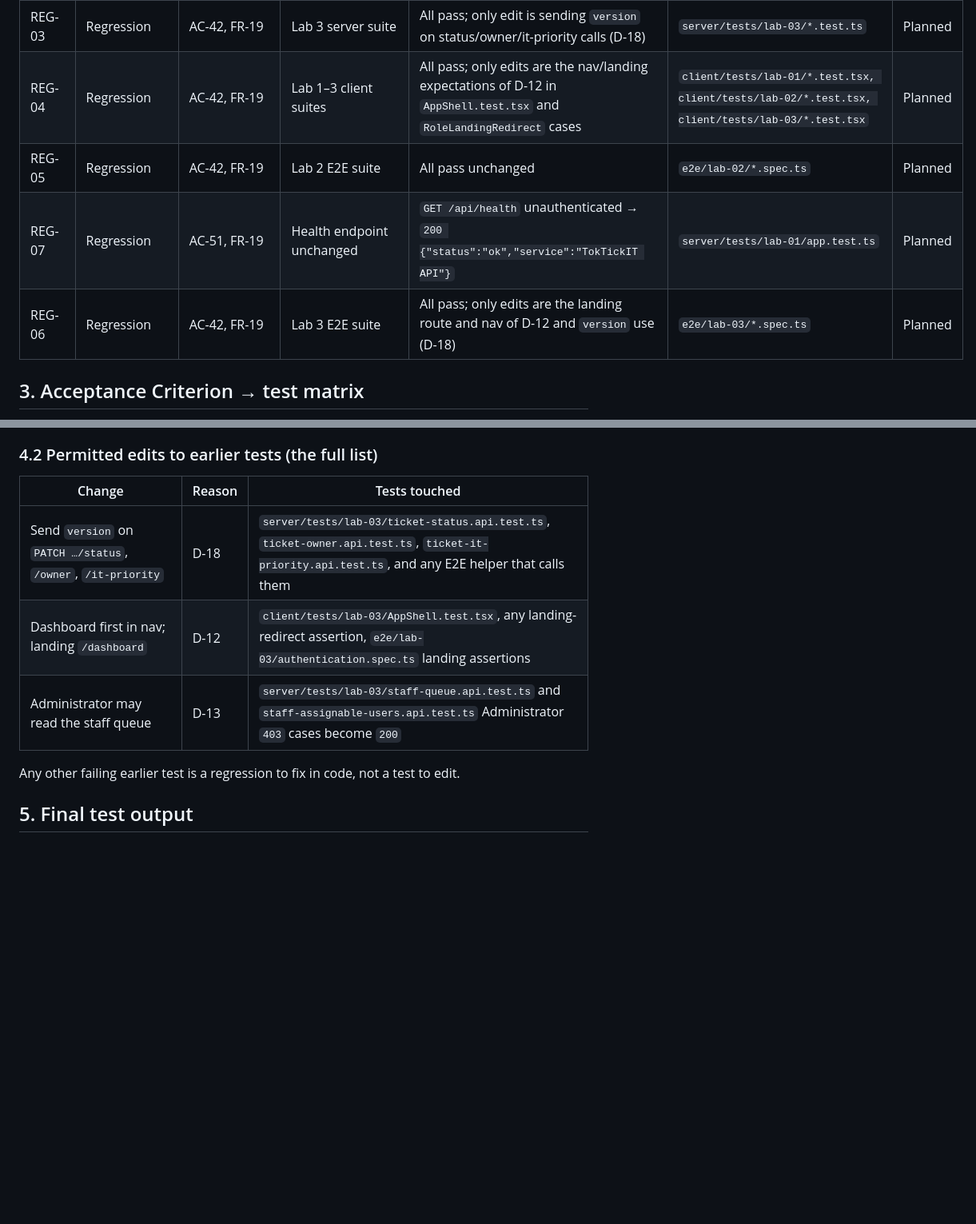
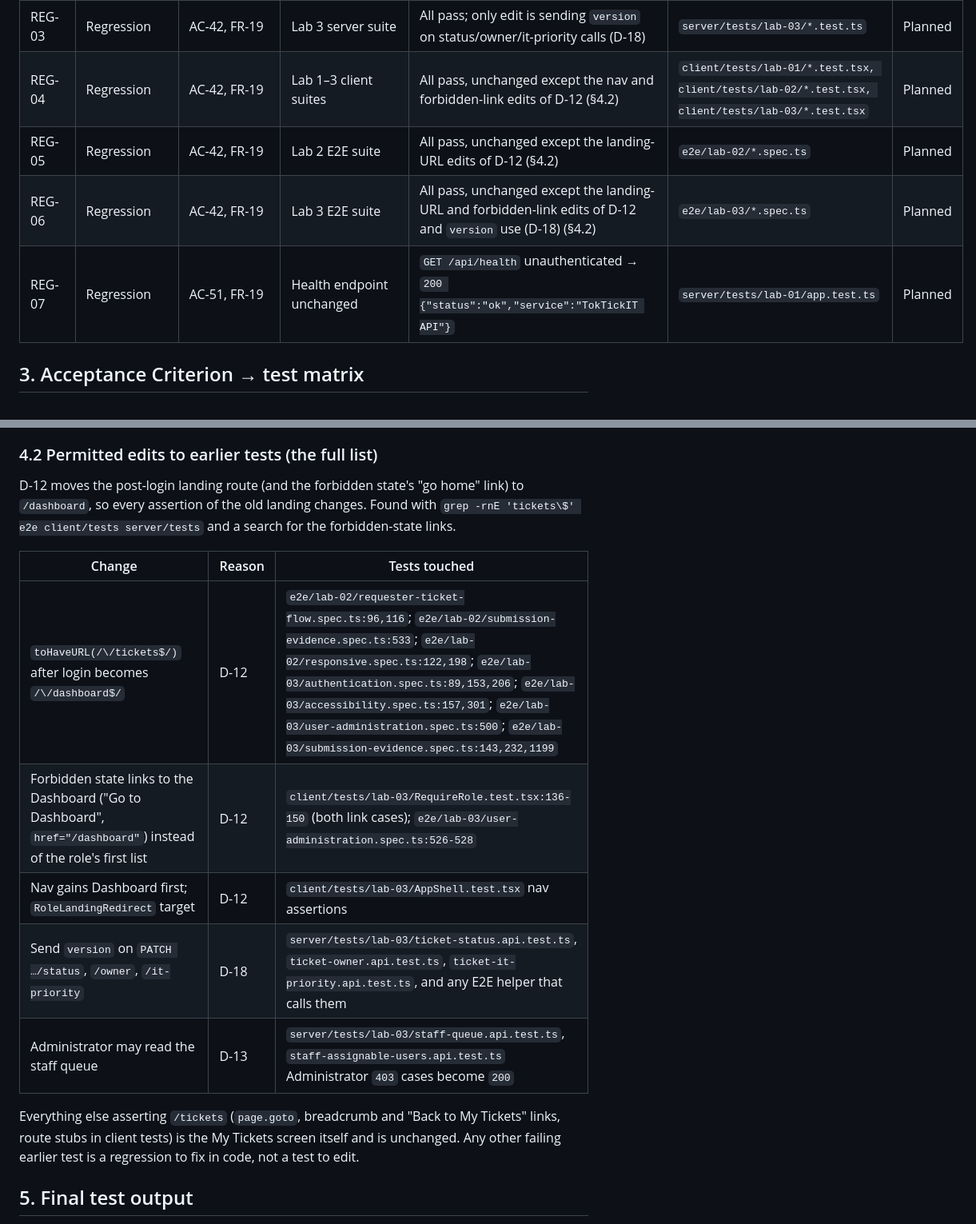
Before and after one commit to N0TAW00D/TokTickIT, a Markdown page: docs/lab-04/tests.md, 2 parts joined by grey strips. Shown at 80% size. Drawn GitHub-style; blank space fills up the shorter version.

Commit message:
docs(lab-04): list every Lab 2/3 assertion broken by the Dashboard landing
Refs #92

```diff
--- a/docs/lab-04/tests.md
+++ b/docs/lab-04/tests.md
@@ -204,10 +204,10 @@ npm run test:all                  # everything, from the repository root
 | REG-01 | Regression | AC-42, FR-19 | Lab 1 server suite | All pass unchanged | `server/tests/lab-01/*.test.ts` | Planned |
 | REG-02 | Regression | AC-42, FR-19 | Lab 2 server suite | All pass unchanged | `server/tests/lab-02/*.test.ts` | Planned |
 | REG-03 | Regression | AC-42, FR-19 | Lab 3 server suite | All pass; only edit is sending `version` on status/owner/it-priority calls (D-18) | `server/tests/lab-03/*.test.ts` | Planned |
-| REG-04 | Regression | AC-42, FR-19 | Lab 1–3 client suites | All pass; only edits are the nav/landing expectations of D-12 in `AppShell.test.tsx` and `RoleLandingRedirect` cases | `client/tests/lab-01/*.test.tsx, client/tests/lab-02/*.test.tsx, client/tests/lab-03/*.test.tsx` | Planned |
-| REG-05 | Regression | AC-42, FR-19 | Lab 2 E2E suite | All pass unchanged | `e2e/lab-02/*.spec.ts` | Planned |
+| REG-04 | Regression | AC-42, FR-19 | Lab 1–3 client suites | All pass, unchanged except the nav and forbidden-link edits of D-12 (§4.2) | `client/tests/lab-01/*.test.tsx, client/tests/lab-02/*.test.tsx, client/tests/lab-03/*.test.tsx` | Planned |
+| REG-05 | Regression | AC-42, FR-19 | Lab 2 E2E suite | All pass, unchanged except the landing-URL edits of D-12 (§4.2) | `e2e/lab-02/*.spec.ts` | Planned |
+| REG-06 | Regression | AC-42, FR-19 | Lab 3 E2E suite | All pass, unchanged except the landing-URL and forbidden-link edits of D-12 and `version` use (D-18) (§4.2) | `e2e/lab-03/*.spec.ts` | Planned |
 | REG-07 | Regression | AC-51, FR-19 | Health endpoint unchanged | `GET /api/health` unauthenticated → `200 {"status":"ok","service":"TokTickIT API"}` | `server/tests/lab-01/app.test.ts` | Planned |
-| REG-06 | Regression | AC-42, FR-19 | Lab 3 E2E suite | All pass; only edits are the landing route and nav of D-12 and `version` use (D-18) | `e2e/lab-03/*.spec.ts` | Planned |
 
 ## 3. Acceptance Criterion → test matrix
 
@@ -274,13 +274,21 @@ the staff queue, Internal Notes and Administrator user management, as handout §
 
 ### 4.2 Permitted edits to earlier tests (the full list)
 
+D-12 moves the post-login landing route (and the forbidden state's "go home" link) to `/dashboard`, so
+every assertion of the old landing changes. Found with `grep -rnE 'tickets\$' e2e client/tests server/tests`
+and a search for the forbidden-state links.
+
 | Change | Reason | Tests touched |
 |---|---|---|
+| `toHaveURL(/\/tickets$/)` after login becomes `/\/dashboard$/` | D-12 | `e2e/lab-02/requester-ticket-flow.spec.ts:96,116`; `e2e/lab-02/submission-evidence.spec.ts:533`; `e2e/lab-02/responsive.spec.ts:122,198`; `e2e/lab-03/authentication.spec.ts:89,153,206`; `e2e/lab-03/accessibility.spec.ts:157,301`; `e2e/lab-03/user-administration.spec.ts:500`; `e2e/lab-03/submission-evidence.spec.ts:143,232,1199` |
+| Forbidden state links to the Dashboard ("Go to Dashboard", `href="/dashboard"`) instead of the role's first list | D-12 | `client/tests/lab-03/RequireRole.test.tsx:136-150` (both link cases); `e2e/lab-03/user-administration.spec.ts:526-528` |
+| Nav gains Dashboard first; `RoleLandingRedirect` target | D-12 | `client/tests/lab-03/AppShell.test.tsx` nav assertions |
 | Send `version` on `PATCH …/status`, `/owner`, `/it-priority` | D-18 | `server/tests/lab-03/ticket-status.api.test.ts`, `ticket-owner.api.test.ts`, `ticket-it-priority.api.test.ts`, and any E2E helper that calls them |
-| Dashboard first in nav; landing `/dashboard` | D-12 | `client/tests/lab-03/AppShell.test.tsx`, any landing-redirect assertion, `e2e/lab-03/authentication.spec.ts` landing assertions |
-| Administrator may read the staff queue | D-13 | `server/tests/lab-03/staff-queue.api.test.ts` and `staff-assignable-users.api.test.ts` Administrator `403` cases become `200` |
+| Administrator may read the staff queue | D-13 | `server/tests/lab-03/staff-queue.api.test.ts`, `staff-assignable-users.api.test.ts` Administrator `403` cases become `200` |
 
-Any other failing earlier test is a regression to fix in code, not a test to edit.
+Everything else asserting `/tickets` (`page.goto`, breadcrumb and "Back to My Tickets" links, route
+stubs in client tests) is the My Tickets screen itself and is unchanged. Any other failing earlier test
+is a regression to fix in code, not a test to edit.
 
 ## 5. Final test output
 
```
Also changed, not shown: docs/lab-04/specification.md (+1 -1 lines), docs/lab-04/ui-spec.md (+2 -1 lines).
